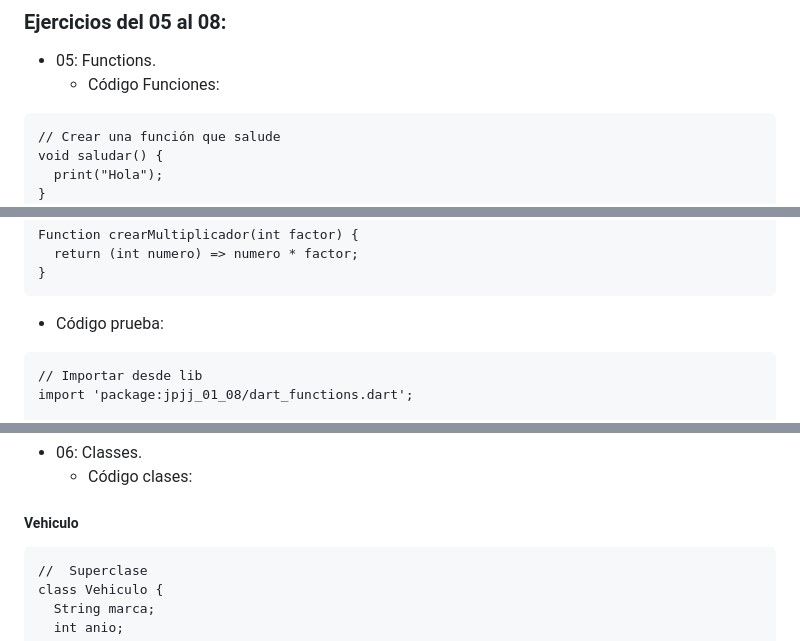
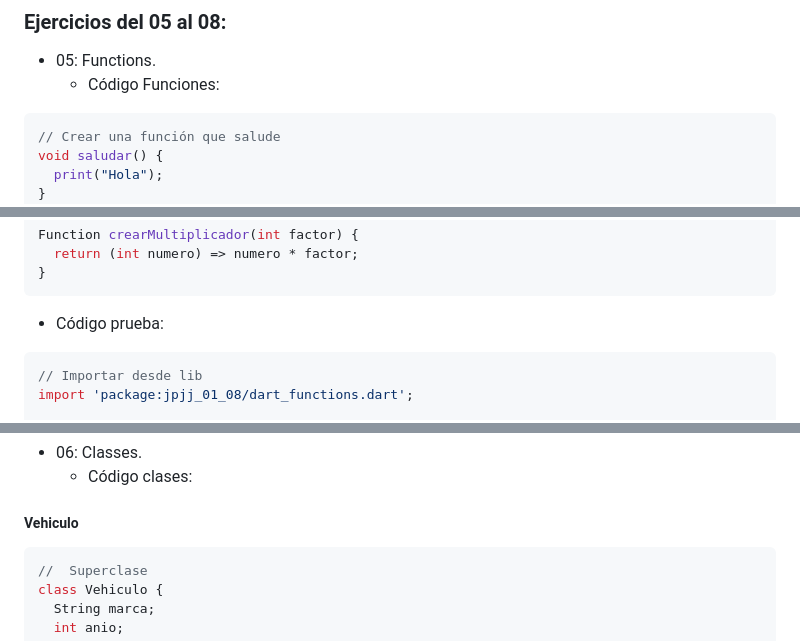
Before and after one commit to Papatoncio/U2-T11-Complemento-Flutter, a Markdown page: README.md, 3 parts joined by grey strips. Rendered like a GitHub page.

````diff
--- a/README.md
+++ b/README.md
@@ -104,7 +104,7 @@ void main() {
 ### Ejercicios del 05 al 08:
 - 05: Functions.
   - Código Funciones:
-```
+```dart
 // Crear una función que salude
 void saludar() {
   print("Hola");
@@ -137,7 +137,7 @@ Function crearMultiplicador(int factor) {
 ```
 
   - Código prueba:
-```
+```dart
 // Importar desde lib
 import 'package:jpjj_01_08/dart_functions.dart';
 
@@ -191,7 +191,7 @@ void main() {
 - 06: Classes.
   - Código clases:
 ##### Vehiculo
-```
+```dart
 //  Superclase
 class Vehiculo {
   String marca;
````
Also changed, not shown: other parts of README.md (+16 -16 lines).
